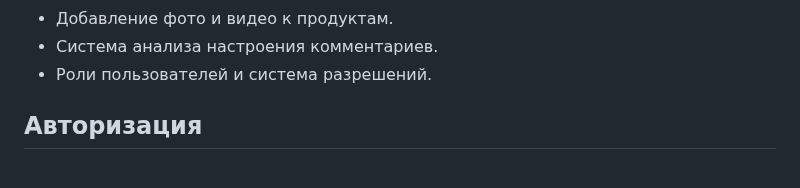
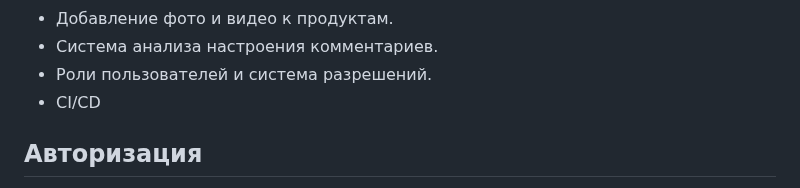
Before and after one commit to EVA666999/OrderFlow-API, a Markdown page: README.md, the part around the change. Rendered like a GitHub page.

```diff
--- a/README.md
+++ b/README.md
@@ -18,6 +18,7 @@
 - Добавление фото и видео к продуктам.
 - Система анализа настроения комментариев.
 - Роли пользователей и система разрешений.
+- CI/CD
 
 ## Авторизация
 
```
